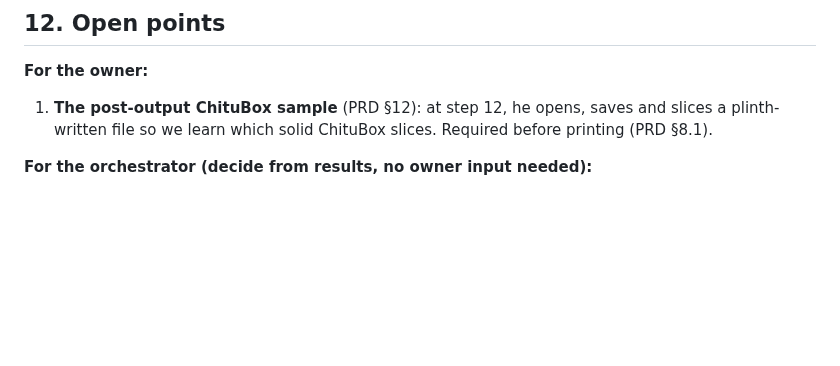
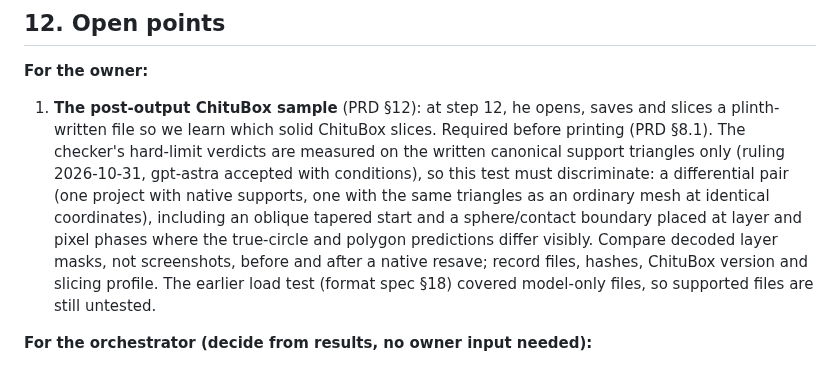
Before and after one commit to hughescr/plinth-3d, a Markdown page: docs/design/step11-construction.md, the part around the change. Drawn GitHub-style; blank space fills up the shorter version.

Commit message:
Step 11 design: mesh-only verdict ruling and the discriminating H8 differential slice test

```diff
--- a/docs/design/step11-construction.md
+++ b/docs/design/step11-construction.md
@@ -563,7 +563,7 @@ Step 12 then generates the supported Round 25 with zero violated or unverified a
 
 **For the owner:**
 
-1. **The post-output ChituBox sample** (PRD §12): at step 12, he opens, saves and slices a plinth-written file so we learn which solid ChituBox slices. Required before printing (PRD §8.1).
+1. **The post-output ChituBox sample** (PRD §12): at step 12, he opens, saves and slices a plinth-written file so we learn which solid ChituBox slices. Required before printing (PRD §8.1). The checker's hard-limit verdicts are measured on the written canonical support triangles only (ruling 2026-10-31, gpt-astra accepted with conditions), so this test must discriminate: a differential pair (one project with native supports, one with the same triangles as an ordinary mesh at identical coordinates), including an oblique tapered start and a sphere/contact boundary placed at layer and pixel phases where the true-circle and polygon predictions differ visibly. Compare decoded layer masks, not screenshots, before and after a native resave; record files, hashes, ChituBox version and slicing profile. The earlier load test (format spec §18) covered model-only files, so supported files are still untested.
 
 **For the orchestrator (decide from results, no owner input needed):**
 
```
